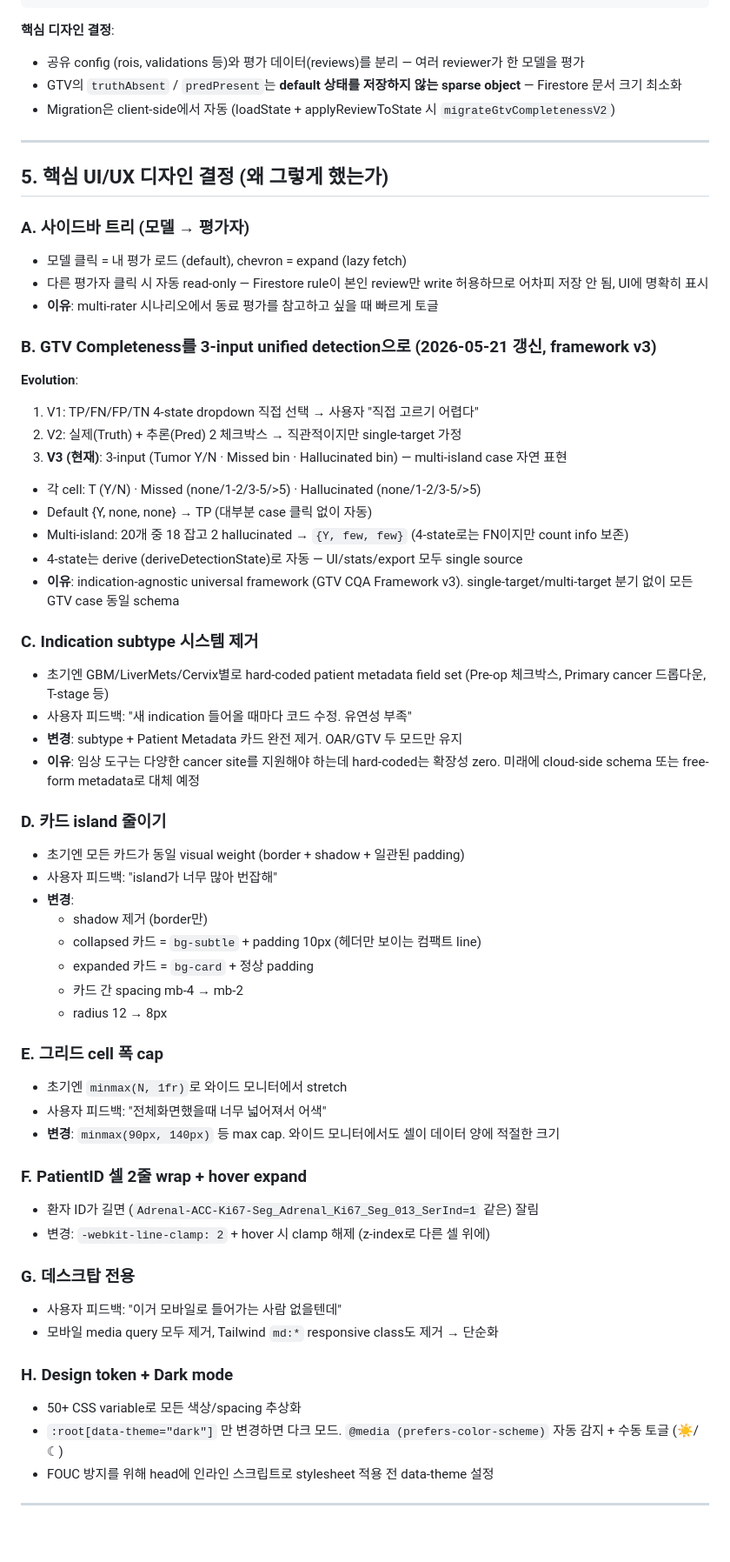
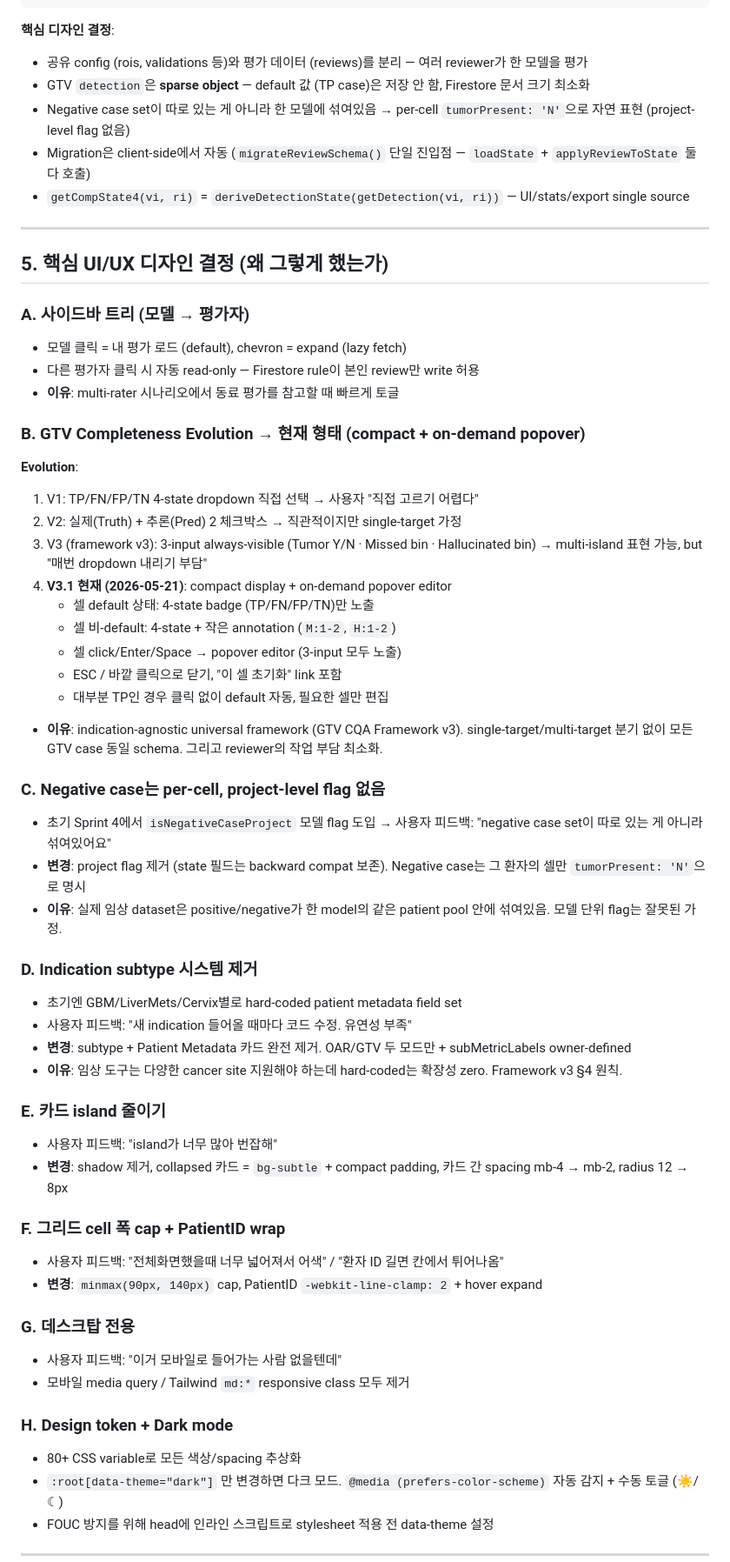
Before and after one commit to sungjs/CQA_Project, a Markdown page: PROJECT_STATUS.md, the part around one of its changes. Shown at 87% size. GitHub-like rendering; blank space fills up the shorter version.

````diff
--- a/PROJECT_STATUS.md
+++ b/PROJECT_STATUS.md
@@ -129,9 +149,11 @@ evaluations/{evalId}                       # legacy 컬렉션 (구도구 데이
 ```
 
 **핵심 디자인 결정**:
-- 공유 config (rois, validations 등)와 평가 데이터(reviews)를 분리 — 여러 reviewer가 한 모델을 평가
-- GTV의 `truthAbsent` / `predPresent`는 **default 상태를 저장하지 않는 sparse object** — Firestore 문서 크기 최소화
-- Migration은 client-side에서 자동 (loadState + applyReviewToState 시 `migrateGtvCompletenessV2`)
+- 공유 config (rois, validations 등)와 평가 데이터 (reviews)를 분리 — 여러 reviewer가 한 모델을 평가
+- GTV `detection`은 **sparse object** — default 값 (TP case)은 저장 안 함, Firestore 문서 크기 최소화
+- Negative case set이 따로 있는 게 아니라 한 모델에 섞여있음 → per-cell `tumorPresent: 'N'`으로 자연 표현 (project-level flag 없음)
+- Migration은 client-side에서 자동 (`migrateReviewSchema()` 단일 진입점 — `loadState` + `applyReviewToState` 둘 다 호출)
+- `getCompState4(vi, ri)` = `deriveDetectionState(getDetection(vi, ri))` — UI/stats/export single source
 
 ---
 
@@ -139,52 +161,49 @@ evaluations/{evalId}                       # legacy 컬렉션 (구도구 데이
 
 ### A. 사이드바 트리 (모델 → 평가자)
 - 모델 클릭 = 내 평가 로드 (default), chevron = expand (lazy fetch)
-- 다른 평가자 클릭 시 자동 read-only — Firestore rule이 본인 review만 write 허용하므로 어차피 저장 안 됨, UI에 명확히 표시
-- **이유**: multi-rater 시나리오에서 동료 평가를 참고하고 싶을 때 빠르게 토글
+- 다른 평가자 클릭 시 자동 read-only — Firestore rule이 본인 review만 write 허용
+- **이유**: multi-rater 시나리오에서 동료 평가를 참고할 때 빠르게 토글
 
-### B. GTV Completeness를 3-input unified detection으로 (2026-05-21 갱신, framework v3)
+### B. GTV Completeness Evolution → 현재 형태 (compact + on-demand popover)
+
 **Evolution**:
 1. V1: TP/FN/FP/TN 4-state dropdown 직접 선택 → 사용자 "직접 고르기 어렵다"
 2. V2: 실제(Truth) + 추론(Pred) 2 체크박스 → 직관적이지만 single-target 가정
-3. **V3 (현재)**: 3-input (Tumor Y/N · Missed bin · Hallucinated bin) — multi-island case 자연 표현
+3. V3 (framework v3): 3-input always-visible (Tumor Y/N · Missed bin · Hallucinated bin) → multi-island 표현 가능, but "매번 dropdown 내리기 부담"
+4. **V3.1 현재 (2026-05-21)**: compact display + on-demand popover editor
+   - 셀 default 상태: 4-state badge (TP/FN/FP/TN)만 노출
+   - 셀 비-default: 4-state + 작은 annotation (`M:1-2`, `H:1-2`)
+   - 셀 click/Enter/Space → popover editor (3-input 모두 노출)
+   - ESC / 바깥 클릭으로 닫기, "이 셀 초기화" link 포함
+   - 대부분 TP인 경우 클릭 없이 default 자동, 필요한 셀만 편집
 
-- 각 cell: T (Y/N) · Missed (none/1-2/3-5/>5) · Hallucinated (none/1-2/3-5/>5)
-- Default {Y, none, none} → TP (대부분 case 클릭 없이 자동)
-- Multi-island: 20개 중 18 잡고 2 hallucinated → `{Y, few, few}` (4-state로는 FN이지만 count info 보존)
-- 4-state는 derive (deriveDetectionState)로 자동 — UI/stats/export 모두 single source
-- **이유**: indication-agnostic universal framework (GTV CQA Framework v3). single-target/multi-target 분기 없이 모든 GTV case 동일 schema
+- **이유**: indication-agnostic universal framework (GTV CQA Framework v3). single-target/multi-target 분기 없이 모든 GTV case 동일 schema. 그리고 reviewer의 작업 부담 최소화.
 
-### C. Indication subtype 시스템 제거
-- 초기엔 GBM/LiverMets/Cervix별로 hard-coded patient metadata field set (Pre-op 체크박스, Primary cancer 드롭다운, T-stage 등)
+### C. Negative case는 per-cell, project-level flag 없음
+- 초기 Sprint 4에서 `isNegativeCaseProject` 모델 flag 도입 → 사용자 피드백: "negative case set이 따로 있는 게 아니라 섞여있어요"
+- **변경**: project flag 제거 (state 필드는 backward compat 보존). Negative case는 그 환자의 셀만 `tumorPresent: 'N'`으로 명시
+- **이유**: 실제 임상 dataset은 positive/negative가 한 model의 같은 patient pool 안에 섞여있음. 모델 단위 flag는 잘못된 가정.
+
+### D. Indication subtype 시스템 제거
+- 초기엔 GBM/LiverMets/Cervix별로 hard-coded patient metadata field set
 - 사용자 피드백: "새 indication 들어올 때마다 코드 수정. 유연성 부족"
-- **변경**: subtype + Patient Metadata 카드 완전 제거. OAR/GTV 두 모드만 유지
-- **이유**: 임상 도구는 다양한 cancer site를 지원해야 하는데 hard-coded는 확장성 zero. 미래에 cloud-side schema 또는 free-form metadata로 대체 예정
+- **변경**: subtype + Patient Metadata 카드 완전 제거. OAR/GTV 두 모드만 + subMetricLabels owner-defined
+- **이유**: 임상 도구는 다양한 cancer site 지원해야 하는데 hard-coded는 확장성 zero. Framework v3 §4 원칙.
 
-### D. 카드 island 줄이기
-- 초기엔 모든 카드가 동일 visual weight (border + shadow + 일관된 padding)
+### E. 카드 island 줄이기
 - 사용자 피드백: "island가 너무 많아 번잡해"
-- **변경**:
-  - shadow 제거 (border만)
-  - collapsed 카드 = `bg-subtle` + padding 10px (헤더만 보이는 컴팩트 line)
-  - expanded 카드 = `bg-card` + 정상 padding
-  - 카드 간 spacing mb-4 → mb-2
-  - radius 12 → 8px
+- **변경**: shadow 제거, collapsed 카드 = `bg-subtle` + compact padding, 카드 간 spacing mb-4 → mb-2, radius 12 → 8px
 
-### E. 그리드 cell 폭 cap
-- 초기엔 `minmax(N, 1fr)`로 와이드 모니터에서 stretch
-- 사용자 피드백: "전체화면했을때 너무 넓어져서 어색"
-- **변경**: `minmax(90px, 140px)` 등 max cap. 와이드 모니터에서도 셀이 데이터 양에 적절한 크기
-
-### F. PatientID 셀 2줄 wrap + hover expand
-- 환자 ID가 길면 (`Adrenal-ACC-Ki67-Seg_Adrenal_Ki67_Seg_013_SerInd=1` 같은) 잘림
-- 변경: `-webkit-line-clamp: 2` + hover 시 clamp 해제 (z-index로 다른 셀 위에)
+### F. 그리드 cell 폭 cap + PatientID wrap
+- 사용자 피드백: "전체화면했을때 너무 넓어져서 어색" / "환자 ID 길면 칸에서 튀어나옴"
+- **변경**: `minmax(90px, 140px)` cap, PatientID `-webkit-line-clamp: 2` + hover expand
 
 ### G. 데스크탑 전용
 - 사용자 피드백: "이거 모바일로 들어가는 사람 없을텐데"
-- 모바일 media query 모두 제거, Tailwind `md:*` responsive class도 제거 → 단순화
+- 모바일 media query / Tailwind `md:*` responsive class 모두 제거
 
 ### H. Design token + Dark mode
-- 50+ CSS variable로 모든 색상/spacing 추상화
+- 80+ CSS variable로 모든 색상/spacing 추상화
 - `:root[data-theme="dark"]` 만 변경하면 다크 모드. `@media (prefers-color-scheme)` 자동 감지 + 수동 토글 (☀/☾)
 - FOUC 방지를 위해 head에 인라인 스크립트로 stylesheet 적용 전 data-theme 설정
 
````
Also changed, not shown: other parts of PROJECT_STATUS.md (+217 -190 lines).
